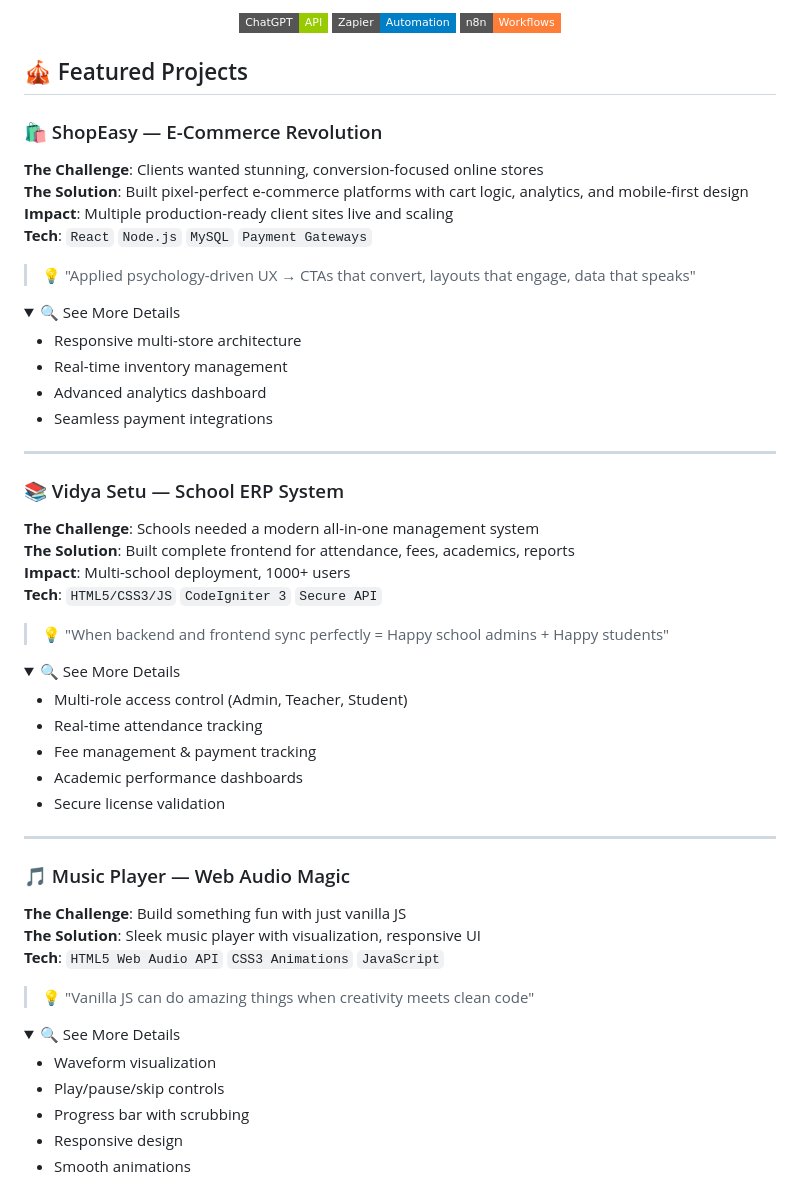
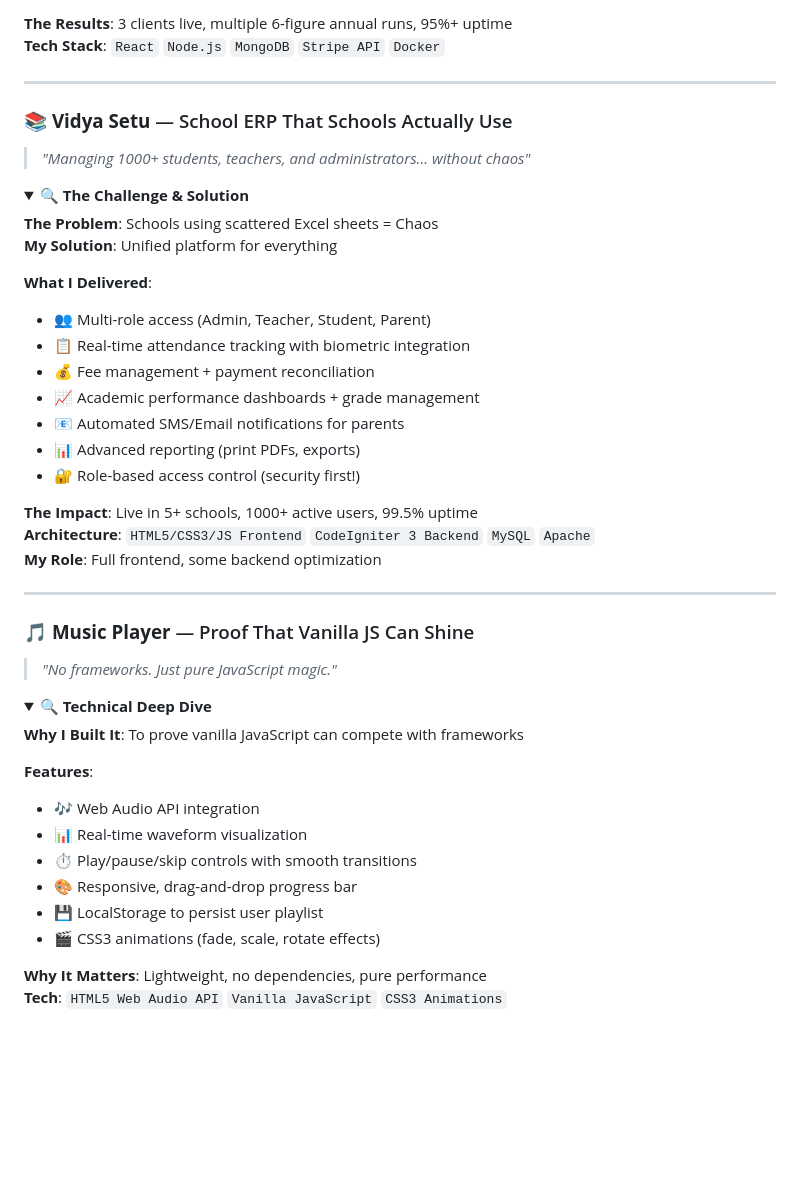
Before and after one commit to utkarsh08-prog/utkarsh08-prog, a Markdown page: README.md, the part around one of its changes. GitHub-like rendering; folded sections open; badges without logos; blank space fills up the shorter version.

```diff
--- a/README.md
+++ b/README.md
@@ -65,69 +102,54 @@ Currently shipping features at **Vardha Links** | Previously scaled frontend at
-<img alt="ChatGPT" src="https://img.shields.io/badge/ChatGPT-API-green?style=flat-square" />
-<img alt="Zapier" src="https://img.shields.io/badge/Zapier-Automation-blue?style=flat-square" />
-<img alt="n8n" src="https://img.shields.io/badge/n8n-Workflows-orange?style=flat-square" />
-
-</div>
-
-## 🎪 Featured Projects
-
-<div>
-
-### 🛍️ ShopEasy — E-Commerce Revolution
-**The Challenge**: Clients wanted stunning, conversion-focused online stores
-**The Solution**: Built pixel-perfect e-commerce platforms with cart logic, analytics, and mobile-first design
-**Impact**: Multiple production-ready client sites live and scaling
-**Tech**: `React` `Node.js` `MySQL` `Payment Gateways`
-
-> 💡 "Applied psychology-driven UX → CTAs that convert, layouts that engage, data that speaks"
-
-<details>
-<summary>🔍 See More Details</summary>
-
-- Responsive multi-store architecture
-- Real-time inventory management
-- Advanced analytics dashboard
-- Seamless payment integrations
+**The Results**: 3 clients live, multiple 6-figure annual runs, 95%+ uptime
+**Tech Stack**: `React` `Node.js` `MongoDB` `Stripe API` `Docker`
 
 </details>
 
 ---
 
-### 📚 Vidya Setu — School ERP System
-**The Challenge**: Schools needed a modern all-in-one management system
-**The Solution**: Built complete frontend for attendance, fees, academics, reports
-**Impact**: Multi-school deployment, 1000+ users
-**Tech**: `HTML5/CSS3/JS` `CodeIgniter 3` `Secure API`
+### 📚 **Vidya Setu** — School ERP That Schools Actually Use
+> *"Managing 1000+ students, teachers, and administrators... without chaos"*
 
-> 💡 "When backend and frontend sync perfectly = Happy school admins + Happy students"
+<details open>
+<summary><b>🔍 The Challenge & Solution</b></summary>
 
-<details>
-<summary>🔍 See More Details</summary>
+**The Problem**: Schools using scattered Excel sheets = Chaos
+**My Solution**: Unified platform for everything
 
-- Multi-role access control (Admin, Teacher, Student)
-- Real-time attendance tracking
-- Fee management & payment tracking
-- Academic performance dashboards
-- Secure license validation
+**What I Delivered**:
+- 👥 Multi-role access (Admin, Teacher, Student, Parent)
+- 📋 Real-time attendance tracking with biometric integration
+- 💰 Fee management + payment reconciliation
+- 📈 Academic performance dashboards + grade management
+- 📧 Automated SMS/Email notifications for parents
+- 📊 Advanced reporting (print PDFs, exports)
+- 🔐 Role-based access control (security first!)
+
+**The Impact**: Live in 5+ schools, 1000+ active users, 99.5% uptime
+**Architecture**: `HTML5/CSS3/JS Frontend` `CodeIgniter 3 Backend` `MySQL` `Apache`
+**My Role**: Full frontend, some backend optimization
 
 </details>
 
 ---
 
-### 🎵 Music Player — Web Audio Magic
-**The Challenge**: Build something fun with just vanilla JS
-**The Solution**: Sleek music player with visualization, responsive UI
-**Tech**: `HTML5 Web Audio API` `CSS3 Animations` `JavaScript`
-
-> 💡 "Vanilla JS can do amazing things when creativity meets clean code"
+### 🎵 **Music Player** — Proof That Vanilla JS Can Shine
+> *"No frameworks. Just pure JavaScript magic."*
 
 <details>
-<summary>🔍 See More Details</summary>
+<summary><b>🔍 Technical Deep Dive</b></summary>
 
-- Waveform visualization
-- Play/pause/skip controls
-- Progress bar with scrubbing
-- Responsive design
-- Smooth animations
+**Why I Built It**: To prove vanilla JavaScript can compete with frameworks
+
+**Features**:
+- 🎶 Web Audio API integration
+- 📊 Real-time waveform visualization
+- ⏱️ Play/pause/skip controls with smooth transitions
+- 🎨 Responsive, drag-and-drop progress bar
+- 💾 LocalStorage to persist user playlist
+- 🎬 CSS3 animations (fade, scale, rotate effects)
+
+**Why It Matters**: Lightweight, no dependencies, pure performance
+**Tech**: `HTML5 Web Audio API` `Vanilla JavaScript` `CSS3 Animations`
 
 </details>
 
```
Also changed, not shown: other parts of README.md (+193 -104 lines).
